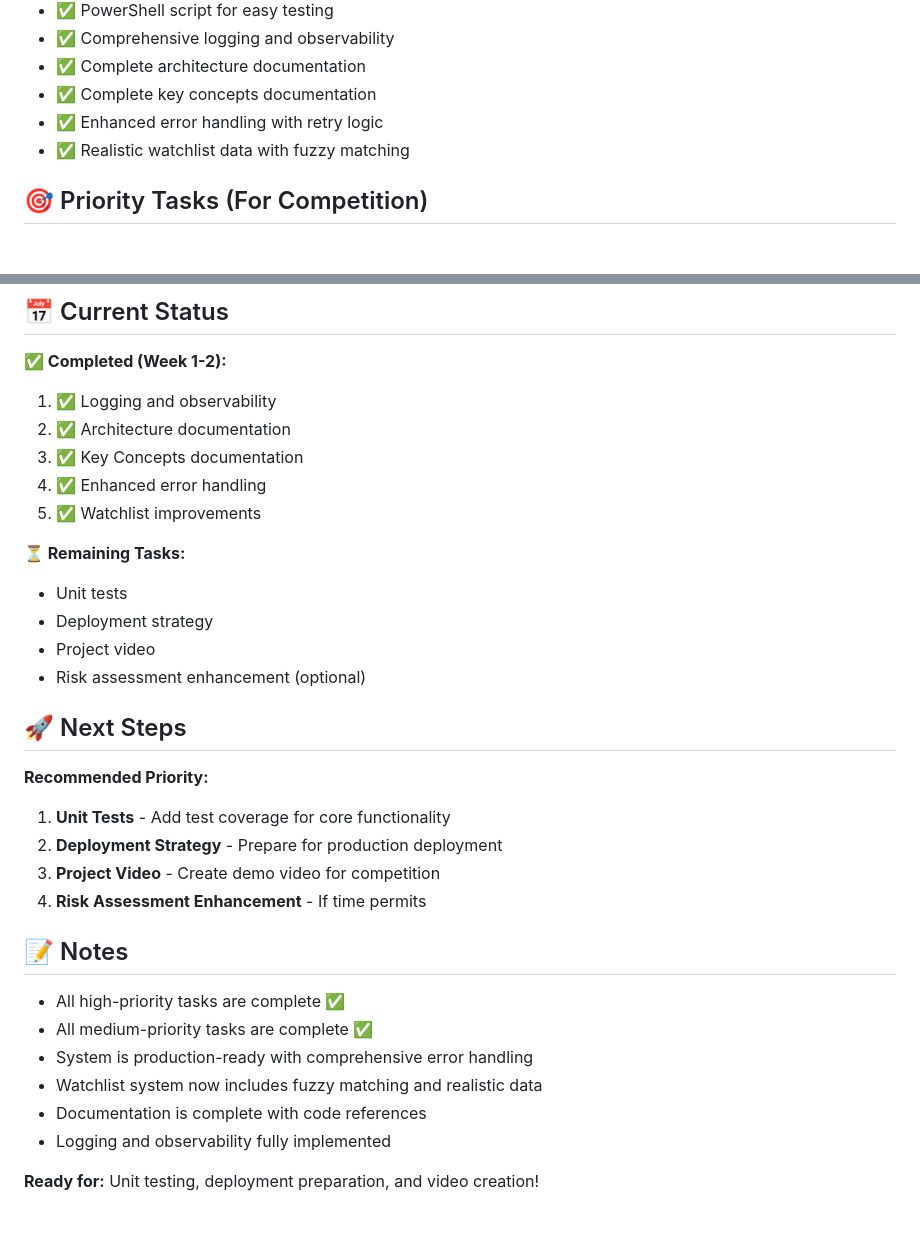
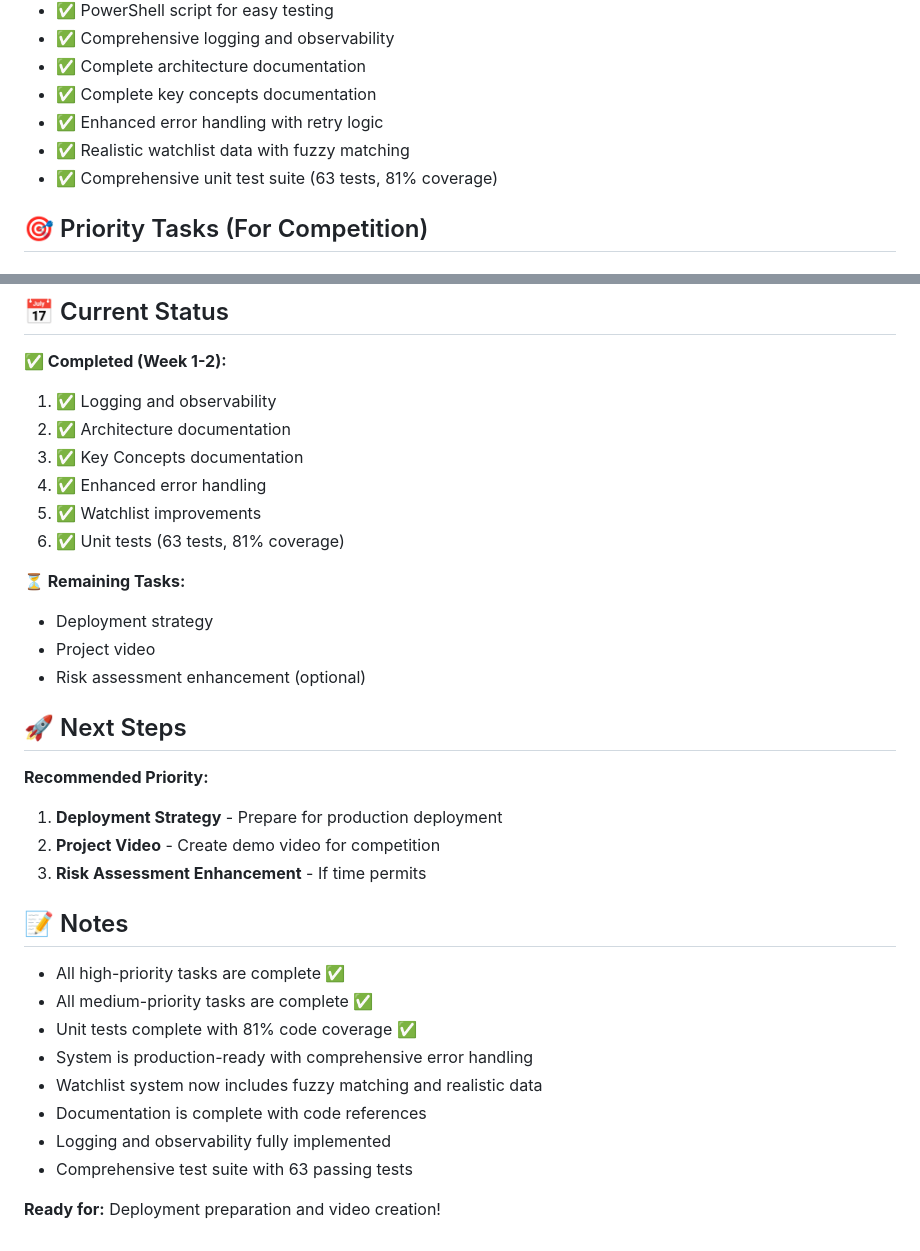
Before and after one commit to piepengu/kyc-agent-capstone, a Markdown page: NEXT_STEPS.md, 2 parts joined by grey strips. Drawn GitHub-style.

Commit message:
Update NEXT_STEPS.md: mark unit tests as completed in status section

```diff
--- a/NEXT_STEPS.md
+++ b/NEXT_STEPS.md
@@ -13,6 +13,7 @@
 - ✅ Complete key concepts documentation
 - ✅ Enhanced error handling with retry logic
 - ✅ Realistic watchlist data with fuzzy matching
+- ✅ Comprehensive unit test suite (63 tests, 81% coverage)
 
 ## 🎯 Priority Tasks (For Competition)
 
@@ -108,9 +109,9 @@
 3. ✅ Key Concepts documentation
 4. ✅ Enhanced error handling
 5. ✅ Watchlist improvements
+6. ✅ Unit tests (63 tests, 81% coverage)
 
 **⏳ Remaining Tasks:**
-- Unit tests
 - Deployment strategy
 - Project video
 - Risk assessment enhancement (optional)
@@ -118,18 +119,19 @@
 ## 🚀 Next Steps
 
 **Recommended Priority:**
-1. **Unit Tests** - Add test coverage for core functionality
-2. **Deployment Strategy** - Prepare for production deployment
-3. **Project Video** - Create demo video for competition
-4. **Risk Assessment Enhancement** - If time permits
+1. **Deployment Strategy** - Prepare for production deployment
+2. **Project Video** - Create demo video for competition
+3. **Risk Assessment Enhancement** - If time permits
 
 ## 📝 Notes
 
 - All high-priority tasks are complete ✅
 - All medium-priority tasks are complete ✅
+- Unit tests complete with 81% code coverage ✅
 - System is production-ready with comprehensive error handling
 - Watchlist system now includes fuzzy matching and realistic data
 - Documentation is complete with code references
 - Logging and observability fully implemented
+- Comprehensive test suite with 63 passing tests
 
-**Ready for:** Unit testing, deployment preparation, and video creation!
+**Ready for:** Deployment preparation and video creation!
```
